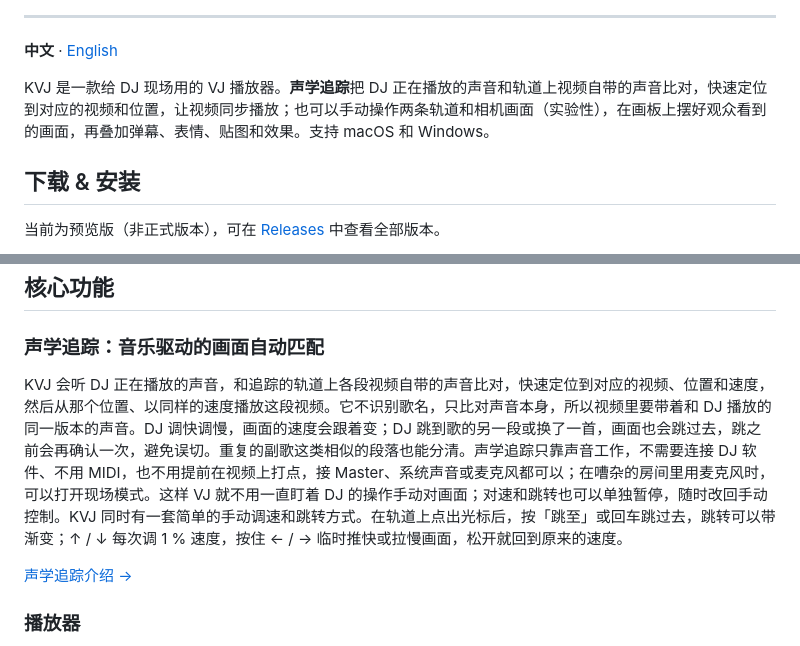
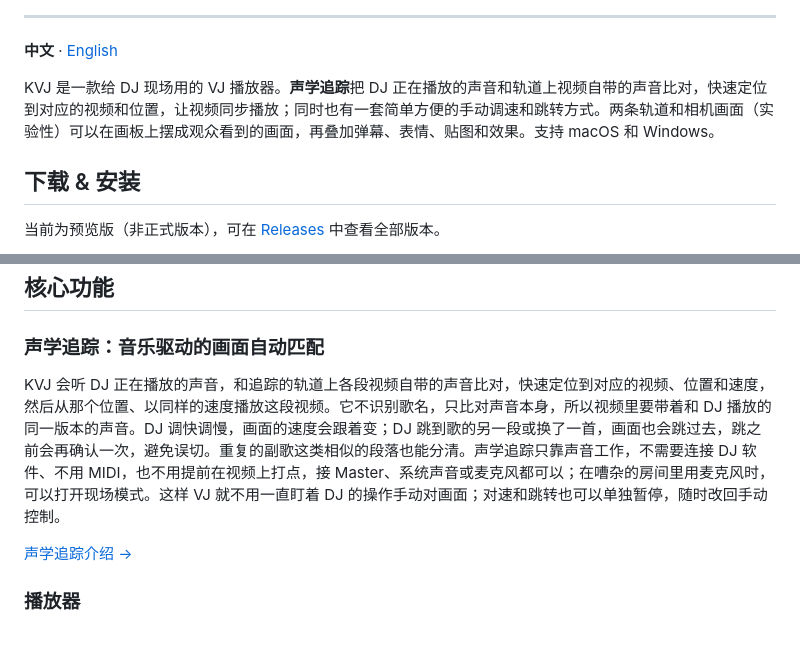
Before and after one commit to kumoSleeping/KVJ, a Markdown page: README.md, 2 parts joined by grey strips. Rendered like a GitHub page.

```diff
--- a/README.md
+++ b/README.md
@@ -21,7 +21,7 @@
 
 **中文** · [English](README.en.md)
 
-KVJ 是一款给 DJ 现场用的 VJ 播放器。**声学追踪**把 DJ 正在播放的声音和轨道上视频自带的声音比对，快速定位到对应的视频和位置，让视频同步播放；也可以手动操作两条轨道和相机画面（实验性），在画板上摆好观众看到的画面，再叠加弹幕、表情、贴图和效果。支持 macOS 和 Windows。
+KVJ 是一款给 DJ 现场用的 VJ 播放器。**声学追踪**把 DJ 正在播放的声音和轨道上视频自带的声音比对，快速定位到对应的视频和位置，让视频同步播放；同时也有一套简单方便的手动调速和跳转方式。两条轨道和相机画面（实验性）可以在画板上摆成观众看到的画面，再叠加弹幕、表情、贴图和效果。支持 macOS 和 Windows。
 
 ## 下载 & 安装
 
@@ -42,7 +42,7 @@ KVJ 是一款给 DJ 现场用的 VJ 播放器。**声学追踪**把 DJ 正在播
 
 ### 声学追踪：音乐驱动的画面自动匹配
 
-KVJ 会听 DJ 正在播放的声音，和追踪的轨道上各段视频自带的声音比对，快速定位到对应的视频、位置和速度，然后从那个位置、以同样的速度播放这段视频。它不识别歌名，只比对声音本身，所以视频里要带着和 DJ 播放的同一版本的声音。DJ 调快调慢，画面的速度会跟着变；DJ 跳到歌的另一段或换了一首，画面也会跳过去，跳之前会再确认一次，避免误切。重复的副歌这类相似的段落也能分清。声学追踪只靠声音工作，不需要连接 DJ 软件、不用 MIDI，也不用提前在视频上打点，接 Master、系统声音或麦克风都可以；在嘈杂的房间里用麦克风时，可以打开现场模式。这样 VJ 就不用一直盯着 DJ 的操作手动对画面；对速和跳转也可以单独暂停，随时改回手动控制。KVJ 同时有一套简单的手动调速和跳转方式。在轨道上点出光标后，按「跳至」或回车跳过去，跳转可以带渐变；↑ / ↓ 每次调 1 % 速度，按住 ← / → 临时推快或拉慢画面，松开就回到原来的速度。
+KVJ 会听 DJ 正在播放的声音，和追踪的轨道上各段视频自带的声音比对，快速定位到对应的视频、位置和速度，然后从那个位置、以同样的速度播放这段视频。它不识别歌名，只比对声音本身，所以视频里要带着和 DJ 播放的同一版本的声音。DJ 调快调慢，画面的速度会跟着变；DJ 跳到歌的另一段或换了一首，画面也会跳过去，跳之前会再确认一次，避免误切。重复的副歌这类相似的段落也能分清。声学追踪只靠声音工作，不需要连接 DJ 软件、不用 MIDI，也不用提前在视频上打点，接 Master、系统声音或麦克风都可以；在嘈杂的房间里用麦克风时，可以打开现场模式。这样 VJ 就不用一直盯着 DJ 的操作手动对画面；对速和跳转也可以单独暂停，随时改回手动控制。
 
 [声学追踪介绍 →](docs/acoustic-tracking.md)
 
```
Also changed, not shown: README.en.md (+2 -2 lines).
